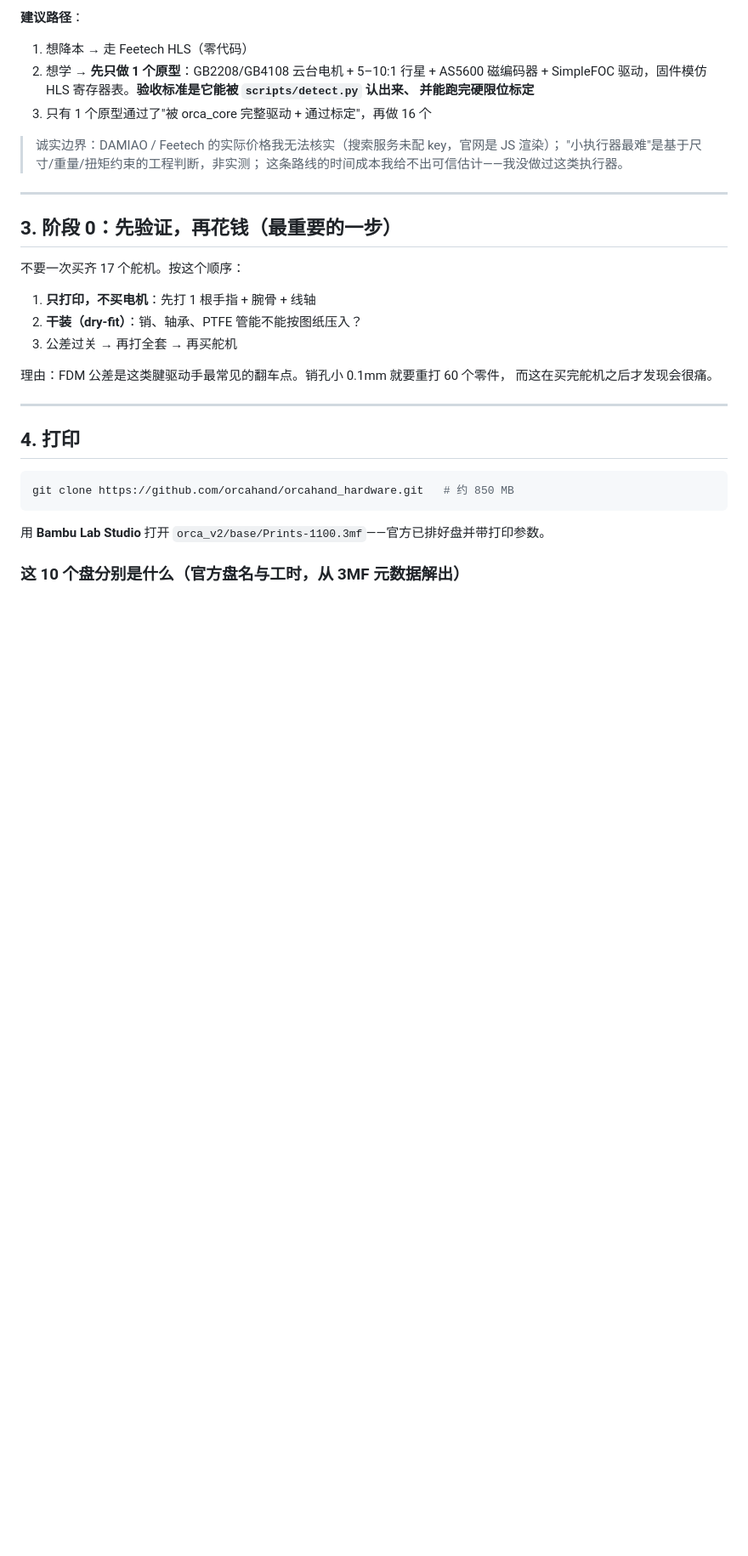
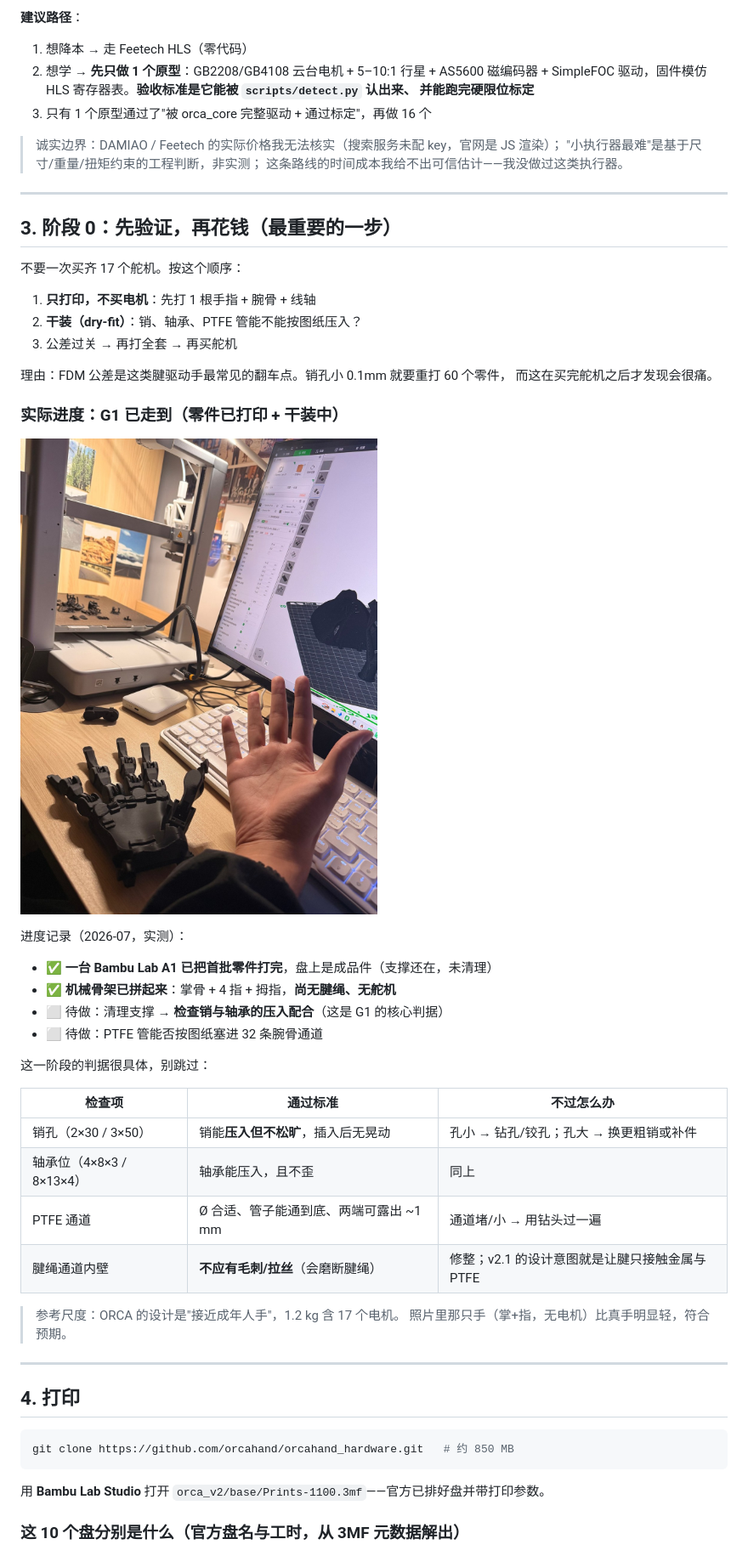
Before and after one commit to DanielYuJie/finger-motion-replay, a Markdown page: docs/ORCA-3D打印建造方案.md, the part around the change. Shown at 85% size. Rendered like a GitHub page; pictures changed too: orca-link/docs/orca-parts-printed-dryfit.jpg (added); blank space fills up the shorter version.

Commit message:
docs: 记录实际打印进度——首批零件完成、机械骨架已干装
新增 orca-link/docs/orca-parts-printed-dryfit.jpg（实拍：A1 盘上刚打完的零件 +
桌上已拼起来的掌骨+4指+拇指机械骨架，旁边以真手作尺寸对比）。
原图 1773x2364 压到 1200x1600 / 361KB，控制仓库体积。

文档 §3 增加「实际进度」小节，标记 Gate G1 已进入：
- 已完成：A1 打印首批零件；机械骨架（掌骨+4指+拇指）拼装，尚无腱绳与舵机
- 待做：清支撑 -> 检查销/轴承压入配合 -> 检查 32 条腕骨 PTFE 通道
- 并给出 G1 的具体判据表（销压入但不松旷、轴承不歪、PTFE 可通到底、
  腱绳通道内壁无毛刺）

```diff
--- a/docs/ORCA-3D打印建造方案.md
+++ b/docs/ORCA-3D打印建造方案.md
@@ -245,6 +245,29 @@ SRAM 读: PRESENT_POSITION=56/57, PRESENT_SPEED=58/59, PRESENT_LOAD=60/61,
 
 理由：FDM 公差是这类腱驱动手最常见的翻车点。销孔小 0.1mm 就要重打 60 个零件，
 而这在买完舵机之后才发现会很痛。
+
+### 实际进度：G1 已走到（零件已打印 + 干装中）
+
+![已打印的零件与干装的机械骨架](../orca-link/docs/orca-parts-printed-dryfit.jpg)
+
+进度记录（2026-07，实测）：
+
+- ✅ **一台 Bambu Lab A1 已把首批零件打完**，盘上是成品件（支撑还在，未清理）
+- ✅ **机械骨架已拼起来**：掌骨 + 4 指 + 拇指，**尚无腱绳、无舵机**
+- ⬜ 待做：清理支撑 → **检查销与轴承的压入配合**（这是 G1 的核心判据）
+- ⬜ 待做：PTFE 管能否按图纸塞进 32 条腕骨通道
+
+这一阶段的判据很具体，别跳过：
+
+| 检查项 | 通过标准 | 不过怎么办 |
+|---|---|---|
+| 销孔（2×30 / 3×50） | 销能**压入但不松旷**，插入后无晃动 | 孔小 → 钻孔/铰孔；孔大 → 换更粗销或补件 |
+| 轴承位（4×8×3 / 8×13×4） | 轴承能压入，且不歪 | 同上 |
+| PTFE 通道 | Ø 合适、管子能通到底、两端可露出 ~1 mm | 通道堵/小 → 用钻头过一遍 |
+| 腱绳通道内壁 | **不应有毛刺/拉丝**（会磨断腱绳） | 修整；v2.1 的设计意图就是让腱只接触金属与 PTFE |
+
+> 参考尺度：ORCA 的设计是"接近成年人手"，1.2 kg 含 17 个电机。
+> 照片里那只手（掌+指，无电机）比真手明显轻，符合预期。
 
 ---
 
```
